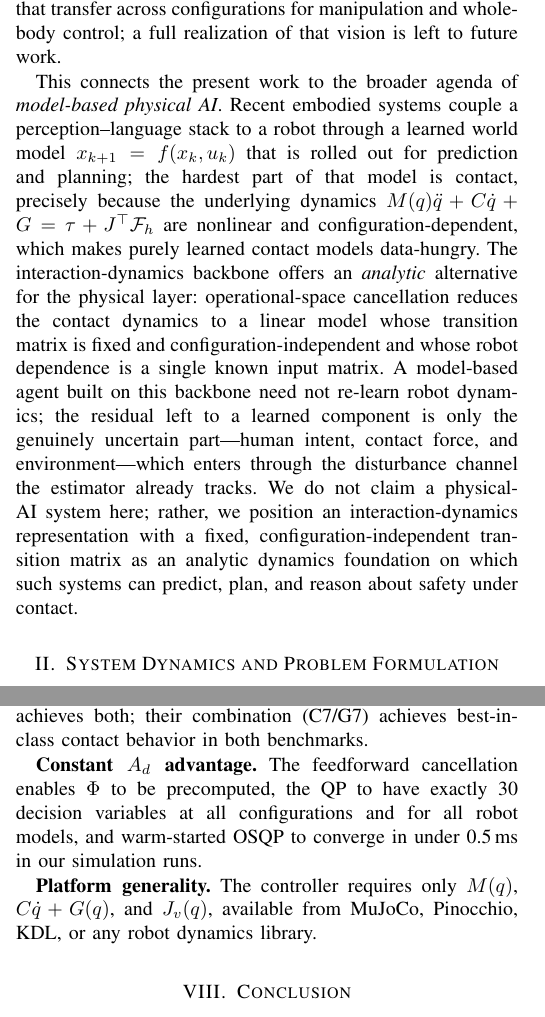
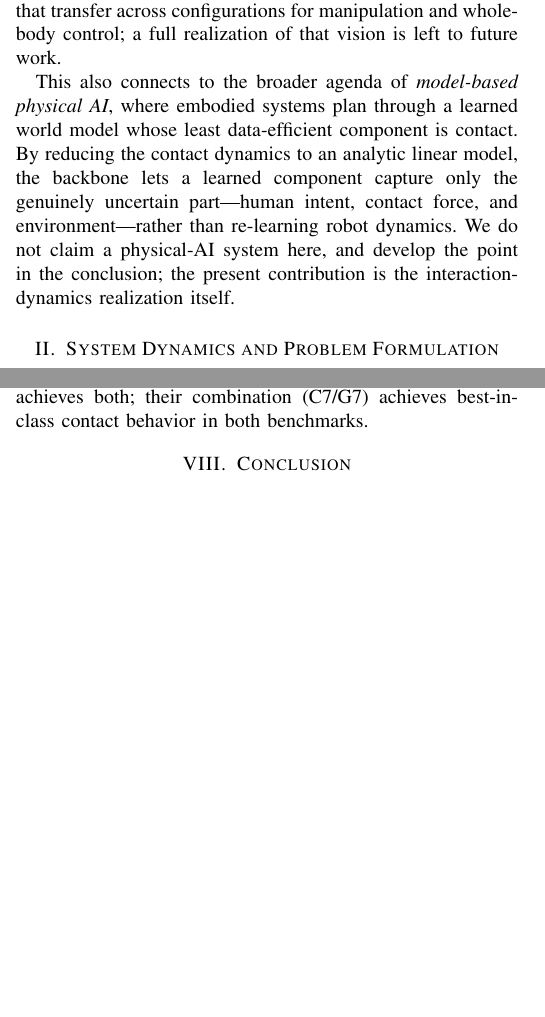
Before and after one commit to yycao68/pHRI, a LaTeX paper (arXiv/phri_main.tex): two parts of the columns of pages 2 and 11 of 12, joined at a grey line, cut so that both start at the same text, the shorter picture padded with empty space. Compiled offline with pdfLaTeX.

Commit message:
Trim duplicated framing to reduce length
Remove restated framing claims with no information loss:
- Delete Discussion "Constant A_d advantage" (dup of Contribution 2 and the
  Sec. V OSQP timing paragraph)
- Delete Discussion "Platform generality" (dup of Sec. V robot-agnostic note
  and the conclusion's portability line)
- Compress the intro model-based-physical-AI paragraph; the full forward-
  looking vision remains in the conclusion

Net ~250 words removed; markdown Discussion keeps its three unique paragraphs
(separation of concerns, joint-limit design, when-not-to-use). Rebuilt PDF.

Co-Authored-By: Claude Opus 4.8 <noreply@anthropic.com>

```diff
--- a/arXiv/phri_main.tex
+++ b/arXiv/phri_main.tex
@@ -210,25 +210,14 @@ offering a path toward interaction models that transfer across configurations
 for manipulation and whole-body control; a full realization of that vision is
 left to future work.
 
-This connects the present work to the broader agenda of \emph{model-based
-physical AI}. Recent embodied systems couple a perception--language stack to a
-robot through a learned world model $x_{k+1}=f(x_k,u_k)$ that is rolled out for
-prediction and planning; the hardest part of that model is contact, precisely
-because the underlying dynamics $M(q)\ddot q+C\dot q+G=\tau+J^\top\mathcal F_h$
-are nonlinear and configuration-dependent, which makes purely learned contact
-models data-hungry. The interaction-dynamics backbone offers an \emph{analytic}
-alternative for the physical layer: operational-space cancellation reduces the
-contact dynamics to a linear model whose transition matrix is fixed and
-configuration-independent and whose robot dependence is a single known input
-matrix. A
-model-based agent built on this backbone need not re-learn robot dynamics; the
-residual left to a learned component is only the genuinely uncertain
-part---human intent, contact force, and environment---which enters through the
-disturbance channel the estimator already tracks. We do not claim a physical-AI
-system here; rather, we position an interaction-dynamics representation with a
-fixed, configuration-independent transition matrix as an analytic dynamics
-foundation on which such systems can predict, plan, and reason about safety
-under contact.
+This also connects to the broader agenda of \emph{model-based physical AI},
+where embodied systems plan through a learned world model whose least
+data-efficient component is contact. By reducing the contact dynamics to an
+analytic linear model, the backbone lets a learned component capture only the
+genuinely uncertain part---human intent, contact force, and
+environment---rather than re-learning robot dynamics. We do not claim a
+physical-AI system here, and develop the point in the conclusion; the present
+contribution is the interaction-dynamics realization itself.
 
 % ----------------------------------------------------------
 \section{System Dynamics and Problem Formulation}
@@ -1441,16 +1430,6 @@ estimation (Kalman) drives steady-state error to zero.
 These are orthogonal: neither alone achieves both; their combination
 (C7/G7) achieves best-in-class contact behavior in both benchmarks.
 
-\textbf{Constant $A_d$ advantage.}
-The feedforward cancellation enables $\Phi$ to be precomputed, the QP
-to have exactly 30 decision variables at all configurations and for all
-robot models, and warm-started OSQP to converge in under 0.5\,ms in our
-simulation runs.
-
-\textbf{Platform generality.}
-The controller requires only $M(q)$, $C\dot{q}+G(q)$, and $J_v(q)$,
-available from MuJoCo, Pinocchio, KDL, or any robot dynamics library.
-
 % ----------------------------------------------------------
 \section{Conclusion}
 
```
Also changed, not shown: MARKDOWN_LATEX_SYNC_CHECK.md (+19 -0 lines), double_integrator_phri_ieee.md (+1 -7 lines), arXiv/phri_main.pdf.
